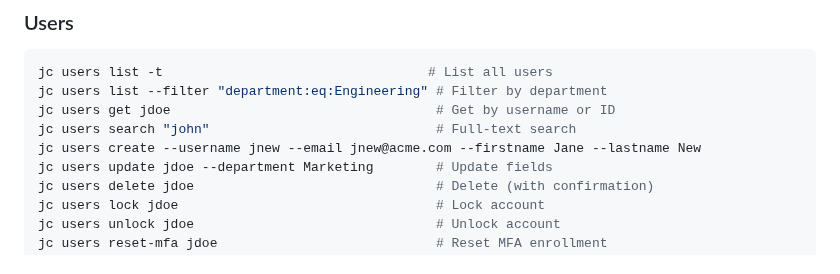
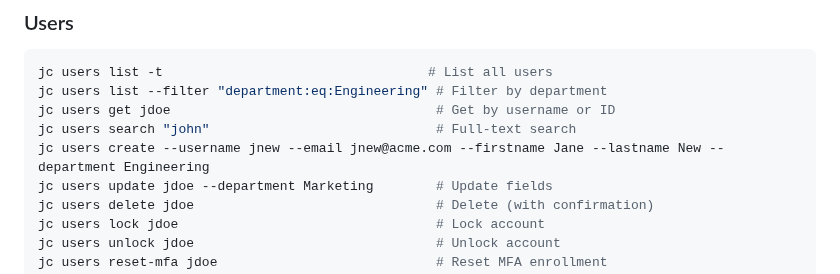
Before and after one commit to TheJumpCloud/jc-cli, a Markdown page: README.md, the part around the change. GitHub-like rendering.

Commit message:
docs: update README and progress for v1.4.2 release
Co-Authored-By: Claude Opus 4.6 <noreply@anthropic.com>

```diff
--- a/README.md
+++ b/README.md
@@ -215,7 +215,7 @@ jc users list -t                                  # List all users
 jc users list --filter "department:eq:Engineering" # Filter by department
 jc users get jdoe                                  # Get by username or ID
 jc users search "john"                             # Full-text search
-jc users create --username jnew --email jnew@acme.com --firstname Jane --lastname New
+jc users create --username jnew --email jnew@acme.com --firstname Jane --lastname New --department Engineering
 jc users update jdoe --department Marketing        # Update fields
 jc users delete jdoe                               # Delete (with confirmation)
 jc users lock jdoe                                 # Lock account
```
Also changed, not shown: progress.md (+1 -1 lines).
